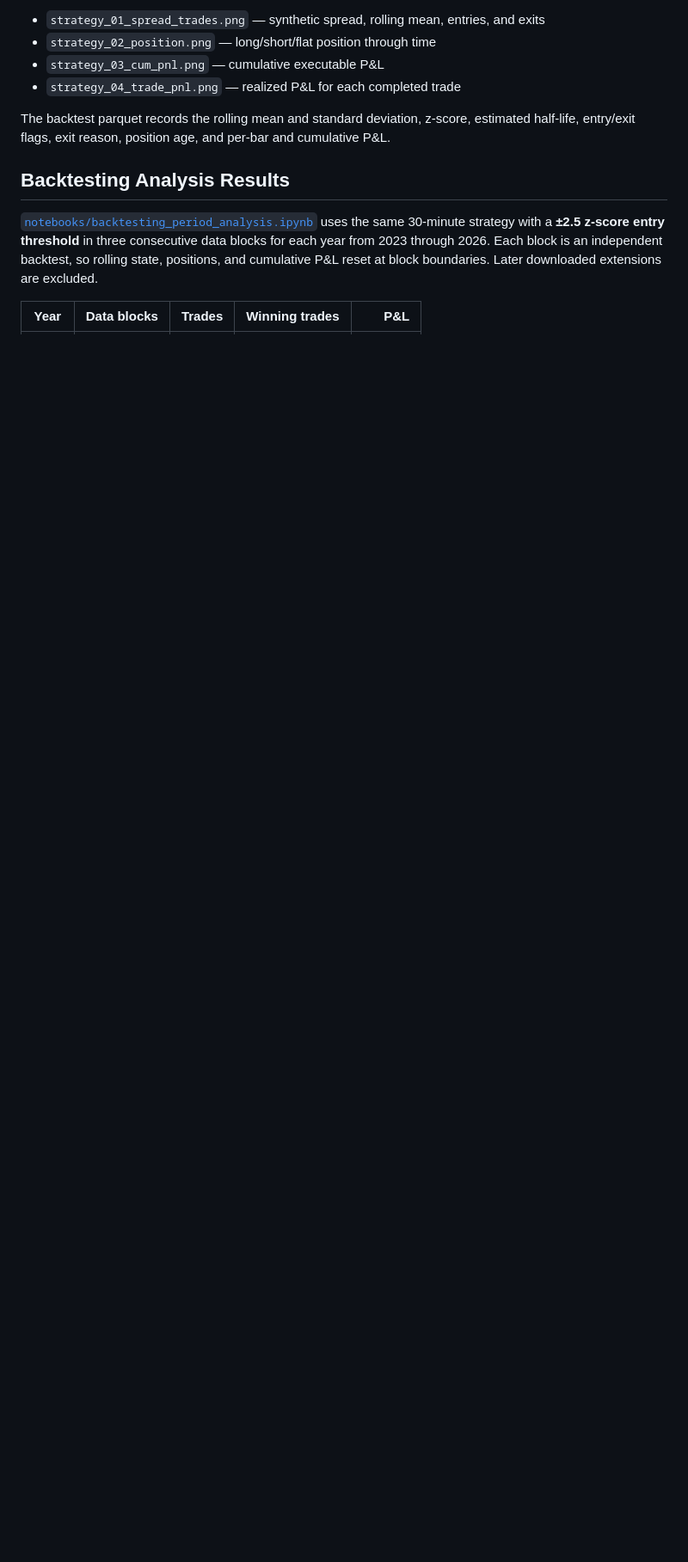
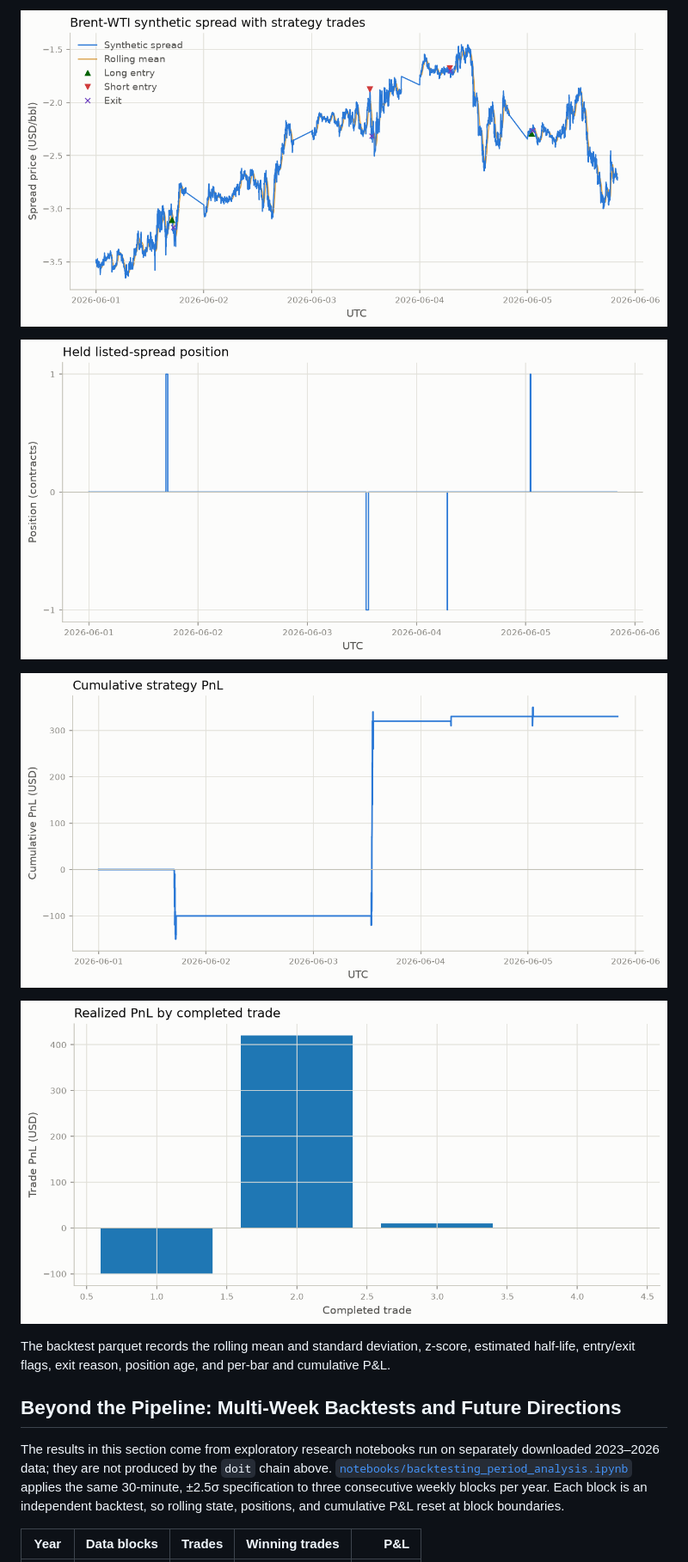
Before and after one commit to andrewheekin/finm37000-grp-6-trading, a Markdown page: README.md, the part around one of its changes. Shown at 86% size. GitHub-like rendering; pictures changed too: docs_src/figures/strategy_01_spread_trades.png (added), docs_src/figures/strategy_02_position.png (added), docs_src/figures/strategy_03_cum_pnl.png (added); blank space fills up the shorter version.

```diff
--- a/README.md
+++ b/README.md
@@ -59,14 +57,17 @@ Running `doit` creates the cleaned parquet datasets under `_data/clean/` and wri
 
-- `strategy_01_spread_trades.png` — synthetic spread, rolling mean, entries, and exits
-- `strategy_02_position.png` — long/short/flat position through time
-- `strategy_03_cum_pnl.png` — cumulative executable P&L
-- `strategy_04_trade_pnl.png` — realized P&L for each completed trade
+![Synthetic spread with strategy trades](docs_src/figures/strategy_01_spread_trades.png)
+
+![Long/short/flat position through time](docs_src/figures/strategy_02_position.png)
+
+![Cumulative executable P&L](docs_src/figures/strategy_03_cum_pnl.png)
+
+![Realized P&L by completed trade](docs_src/figures/strategy_04_trade_pnl.png)
 
 The backtest parquet records the rolling mean and standard deviation, z-score, estimated half-life, entry/exit flags, exit reason, position age, and per-bar and cumulative P&L.
 
-## Backtesting Analysis Results
+## Beyond the Pipeline: Multi-Week Backtests and Future Directions
 
-[`notebooks/backtesting_period_analysis.ipynb`](notebooks/backtesting_period_analysis.ipynb) uses the same 30-minute strategy with a **±2.5 z-score entry threshold** in three consecutive data blocks for each year from 2023 through 2026. Each block is an independent backtest, so rolling state, positions, and cumulative P&L reset at block boundaries. Later downloaded extensions are excluded.
+The results in this section come from exploratory research notebooks run on separately downloaded 2023–2026 data; they are not produced by the `doit` chain above. [`notebooks/backtesting_period_analysis.ipynb`](notebooks/backtesting_period_analysis.ipynb) applies the same 30-minute, ±2.5σ specification to three consecutive weekly blocks per year. Each block is an independent backtest, so rolling state, positions, and cumulative P&L reset at block boundaries.
 
 | Year | Data blocks | Trades | Winning trades | P&L |
 |---|---:|---:|---:|---:|
```
Also changed, not shown: other parts of README.md (+17 -19 lines).
